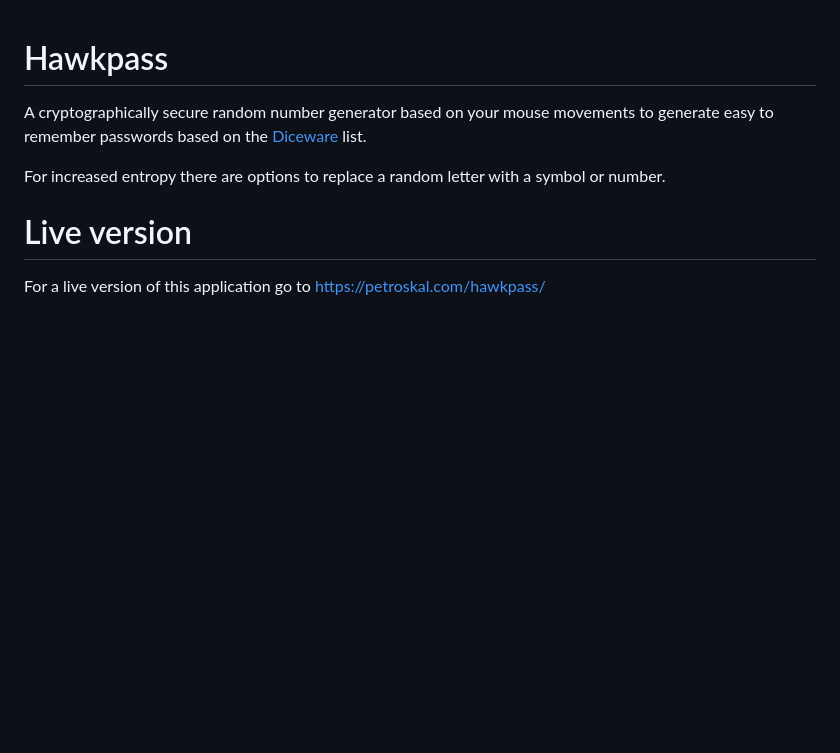
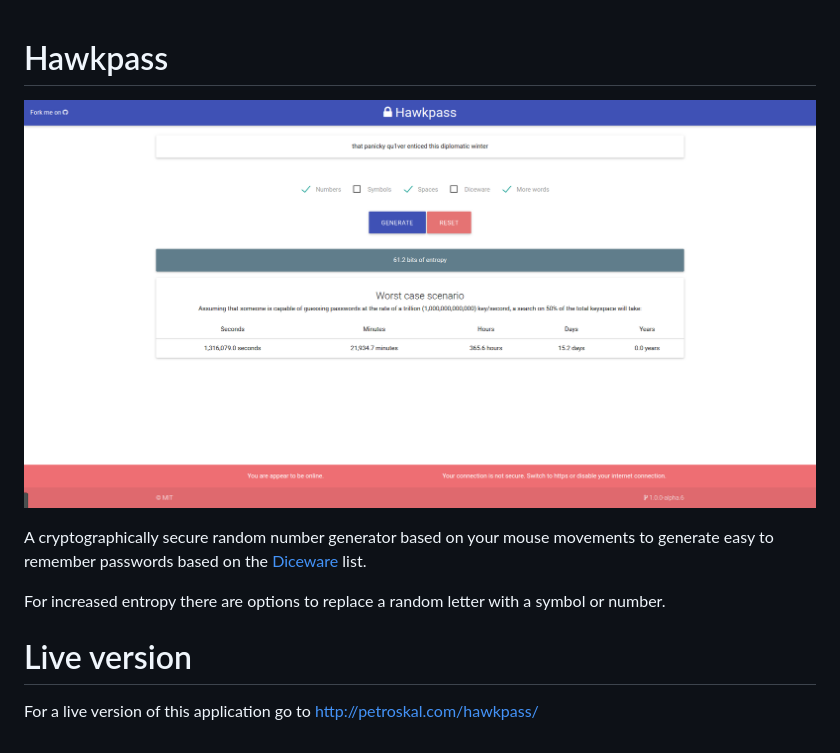
Before and after one commit to kalpetros/hawkpass-web, a Markdown page: README.md, the part around the change. GitHub-like rendering; pictures changed too: hawkpass.png (added); blank space fills up the shorter version.

Commit message:
docs: change

```diff
--- a/README.md
+++ b/README.md
@@ -1,4 +1,6 @@
 # Hawkpass
+
+![](hawkpass.png)
 
 A cryptographically secure random number generator based on your mouse movements to generate easy to remember passwords based on the [Diceware](http://world.std.com/~reinhold/diceware.html) list.
 
@@ -6,4 +8,4 @@ For increased entropy there are options to replace a random letter with a symbol
 
 # Live version
 
-For a live version of this application go to https://petroskal.com/hawkpass/
+For a live version of this application go to http://petroskal.com/hawkpass/
```
